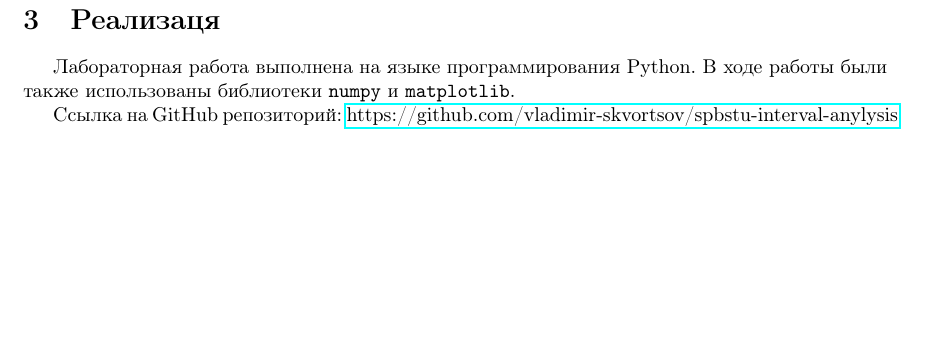
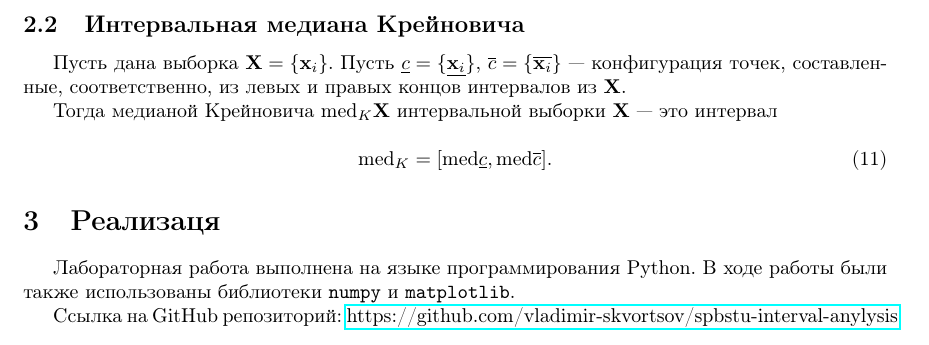
Before and after one commit to vladimir-skvortsov/spbstu-interval-anylysis, a LaTeX document (lab3/report/main.tex): part of page 4 of 5, cut at the place of the change, the shorter picture padded with empty space. Compiled offline with pdfLaTeX.

Commit message:
feat: update report

```diff
--- a/lab3/report/main.tex
+++ b/lab3/report/main.tex
@@ -149,6 +149,21 @@
     \text{mode} \mathbf{X} = \bigcup_{k \in K} \mathbf{z}_k.
   \end{equation}
 
+  \subsection{Интервальная медиана Крейновича}
+
+  Пусть дана выборка \( \mathbf{X} = \{ \mathbf{x}_i \} \). Пусть
+  \( \underline c = \{ \underline{\mathbf{x}_i} \} \),
+  \( \overline c = \{ \overline{\mathbf{x}_i} \} \) --- конфигурация
+  точек, составленные, соответственно, из левых и правых концов интервалов
+  из \( \mathbf{X} \).
+
+  Тогда медианой Крейновича \( \text{med}_K \mathbf{X} \) интервальной
+  выборки \( \mathbf{X} \) --- это интервал
+
+  \begin{equation}
+    \text{med}_K = [\text{med} \underline c, \text{med} \overline c].
+  \end{equation}
+
   \section{Реализаця}
 
   Лабораторная работа выполнена на языке программирования Python. В ходе
```
Also changed, not shown: lab3/report/main.pdf, 7 other files.
